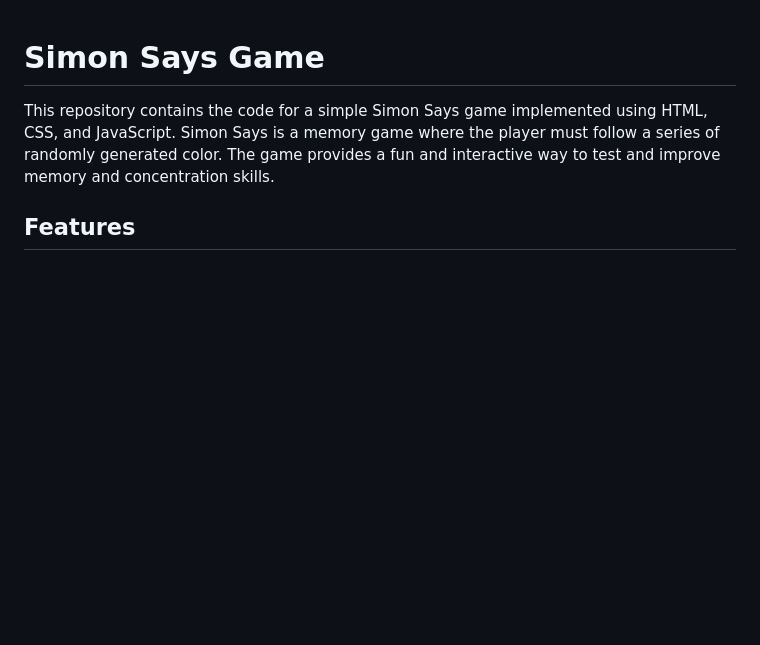
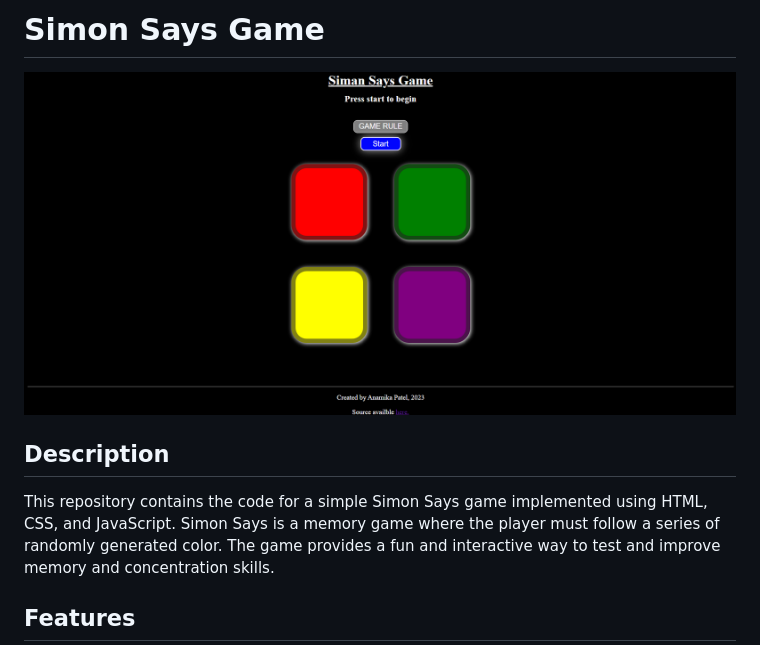
Before and after one commit to Anamika024/Simon-Says-Game, a Markdown page: README.md, the part around the change. Drawn GitHub-style; pictures changed too: assest/screenshot.png (added); blank space fills up the shorter version.

Commit message:
Add screenshot

```diff
--- a/README.md
+++ b/README.md
@@ -1,5 +1,8 @@
+# Simon Says Game
 
-# Simon Says Game
+![Game Screenshot](assest/screenshot.png)
+
+## Description
 
 This repository contains the code for a simple Simon Says game implemented using HTML, CSS, and JavaScript. Simon Says is a memory game where the player must follow a series of randomly generated color. The game provides a fun and interactive way to test and improve memory and concentration skills.
 
```
